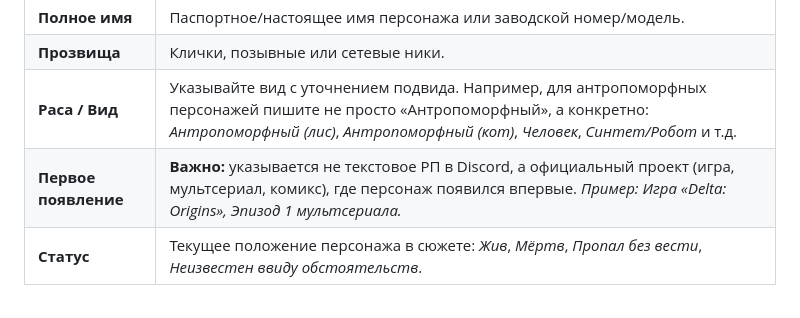
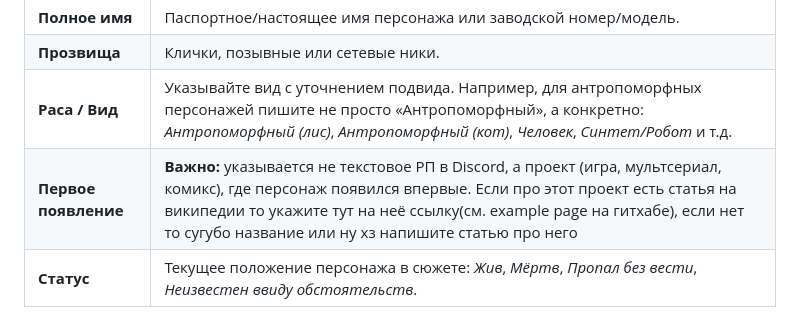
Before and after one commit to lohrrrr/DeltaWiki, a Markdown page: pages/guides/add_char.md, the part around the change. Rendered like a GitHub page.

Commit message:
updated guide for adding character

```diff
--- a/pages/guides/add_char.md
+++ b/pages/guides/add_char.md
@@ -30,7 +30,7 @@
 | **Полное имя** | Паспортное/настоящее имя персонажа или заводской номер/модель. |
 | **Прозвища** | Клички, позывные или сетевые ники. |
 | **Раса / Вид** | Указывайте вид с уточнением подвида. Например, для антропоморфных персонажей пишите не просто «Антропоморфный», а конкретно: *Антропоморфный (лис)*, *Антропоморфный (кот)*, *Человек*, *Синтет/Робот* и т.д. |
-| **Первое появление** | **Важно:** указывается не текстовое РП в Discord, а официальный проект (игра, мультсериал, комикс), где персонаж появился впервые. *Пример: Игра «Delta: Origins», Эпизод 1 мультсериала.* |
+| **Первое появление** | **Важно:** указывается не текстовое РП в Discord, а проект (игра, мультсериал, комикс), где персонаж появился впервые. Если про этот проект есть статья на википедии то укажите тут на неё ссылку(см. example page на гитхабе), если нет то сугубо название или ну хз напишите статью про него |
 | **Статус** | Текущее положение персонажа в сюжете: *Жив*, *Мёртв*, *Пропал без вести*, *Неизвестен ввиду обстоятельств*. |
 
 > **Если персонаж мёртв:**
```
